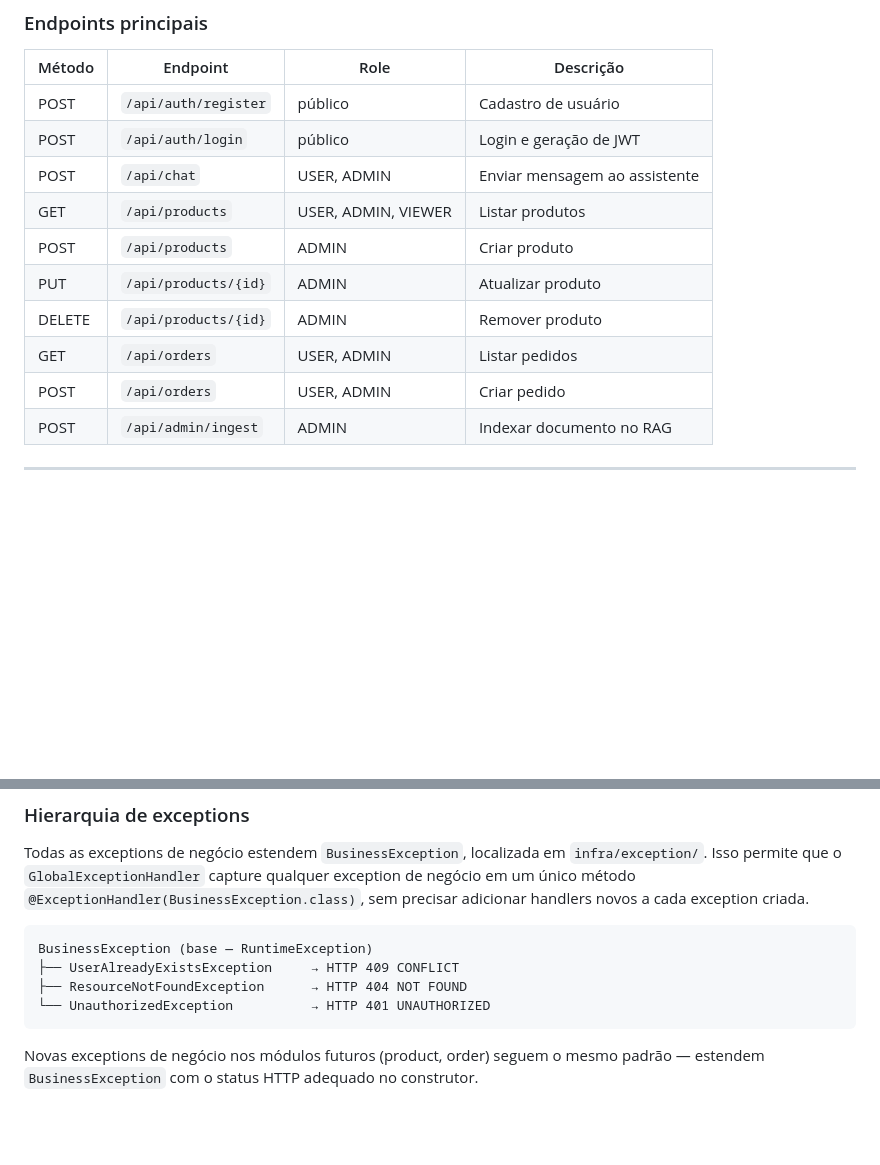
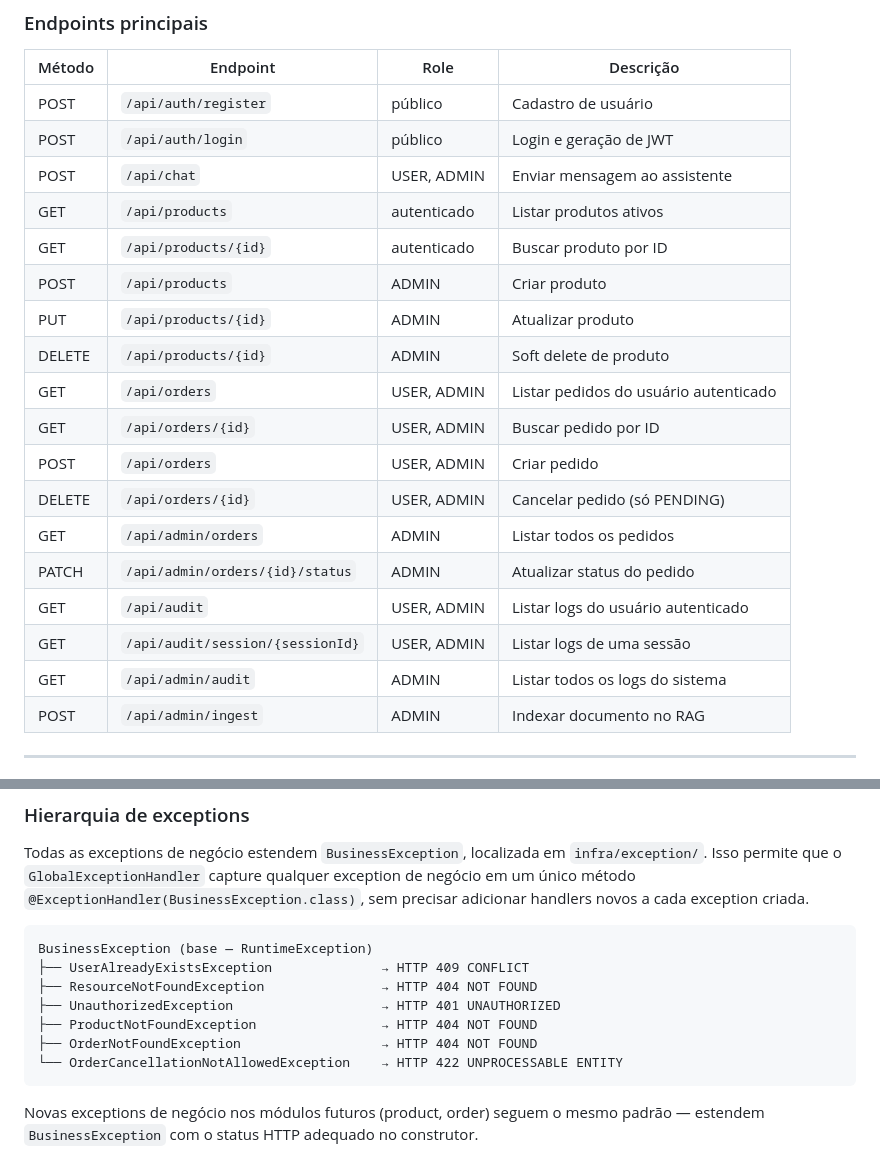
Before and after one commit to brunomota7/corporate-ai-assistant, a Markdown page: docs/ARCHITECTURE.md, 2 parts joined by grey strips. Rendered like a GitHub page; blank space fills up the shorter version.

````diff
--- a/docs/ARCHITECTURE.md
+++ b/docs/ARCHITECTURE.md
@@ -126,12 +159,20 @@ ChatResponse → cliente
 | POST | `/api/auth/register` | público | Cadastro de usuário |
 | POST | `/api/auth/login` | público | Login e geração de JWT |
 | POST | `/api/chat` | USER, ADMIN | Enviar mensagem ao assistente |
-| GET | `/api/products` | USER, ADMIN, VIEWER | Listar produtos |
+| GET | `/api/products` | autenticado | Listar produtos ativos |
+| GET | `/api/products/{id}` | autenticado | Buscar produto por ID |
 | POST | `/api/products` | ADMIN | Criar produto |
 | PUT | `/api/products/{id}` | ADMIN | Atualizar produto |
-| DELETE | `/api/products/{id}` | ADMIN | Remover produto |
-| GET | `/api/orders` | USER, ADMIN | Listar pedidos |
+| DELETE | `/api/products/{id}` | ADMIN | Soft delete de produto |
+| GET | `/api/orders` | USER, ADMIN | Listar pedidos do usuário autenticado |
+| GET | `/api/orders/{id}` | USER, ADMIN | Buscar pedido por ID |
 | POST | `/api/orders` | USER, ADMIN | Criar pedido |
+| DELETE | `/api/orders/{id}` | USER, ADMIN | Cancelar pedido (só PENDING) |
+| GET | `/api/admin/orders` | ADMIN | Listar todos os pedidos |
+| PATCH | `/api/admin/orders/{id}/status` | ADMIN | Atualizar status do pedido |
+| GET | `/api/audit` | USER, ADMIN | Listar logs do usuário autenticado |
+| GET | `/api/audit/session/{sessionId}` | USER, ADMIN | Listar logs de uma sessão |
+| GET | `/api/admin/audit` | ADMIN | Listar todos os logs do sistema |
 | POST | `/api/admin/ingest` | ADMIN | Indexar documento no RAG |
 
 ---
@@ -382,9 +423,12 @@ Todas as exceptions de negócio estendem `BusinessException`, localizada em `inf
 
 ```
 BusinessException (base — RuntimeException)
-├── UserAlreadyExistsException     → HTTP 409 CONFLICT
-├── ResourceNotFoundException      → HTTP 404 NOT FOUND
-└── UnauthorizedException          → HTTP 401 UNAUTHORIZED
+├── UserAlreadyExistsException              → HTTP 409 CONFLICT
+├── ResourceNotFoundException               → HTTP 404 NOT FOUND
+├── UnauthorizedException                   → HTTP 401 UNAUTHORIZED
+├── ProductNotFoundException                → HTTP 404 NOT FOUND
+├── OrderNotFoundException                  → HTTP 404 NOT FOUND
+└── OrderCancellationNotAllowedException    → HTTP 422 UNPROCESSABLE ENTITY
 ```
 
 Novas exceptions de negócio nos módulos futuros (product, order) seguem o mesmo padrão — estendem `BusinessException` com o status HTTP adequado no construtor.
````
Also changed, not shown: other parts of docs/ARCHITECTURE.md (+40 -8 lines).
